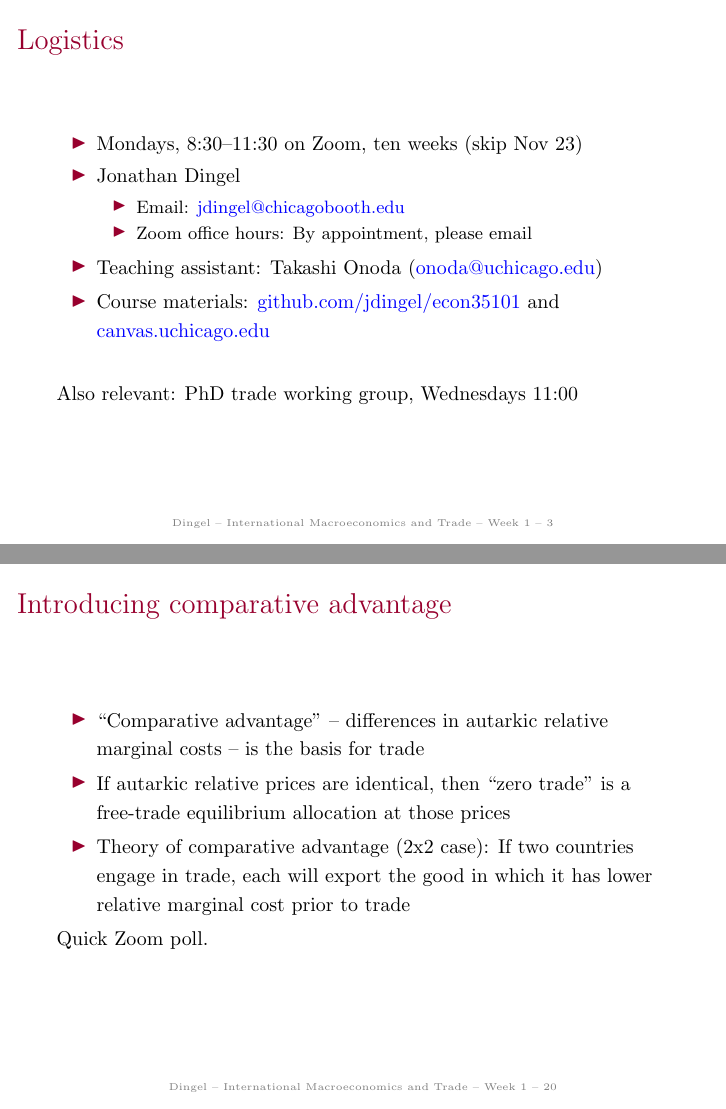
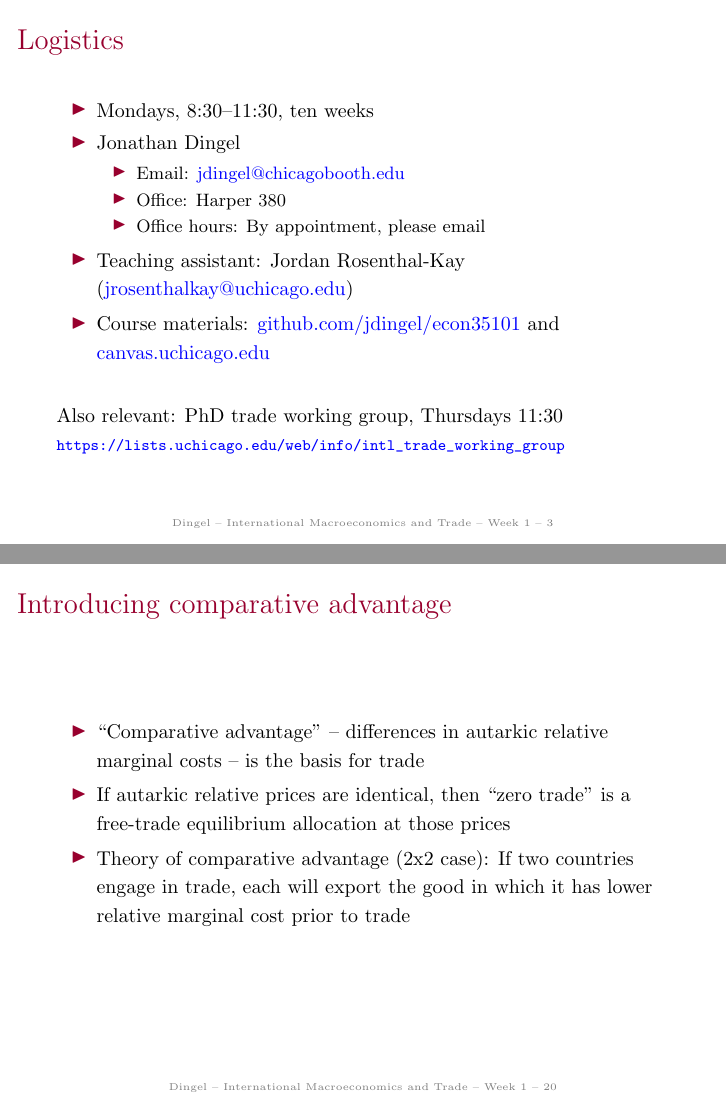
Before and after one commit to jdingel/econ35101, LaTeX slides (slides/week01/slides.tex): pages 3 and 20 of 41, joined at a grey line. Compiled offline with pdfLaTeX.

Commit message:
Updates to week 01 for 2021

```diff
--- a/slides/week01/slides.tex
+++ b/slides/week01/slides.tex
@@ -28,18 +28,19 @@ Autumn \the\year, Week 1}
 % -----------------------------------------
 \begin{frame}{Logistics}
 \begin{itemize}
-\item Mondays, 8:30--11:30 on Zoom, ten weeks (skip Nov 23)
+\item Mondays, 8:30--11:30, ten weeks
 \item Jonathan Dingel
 \begin{itemize}
 	\item Email: \href{mailto:jdingel@chicagobooth.edu}{jdingel@chicagobooth.edu}
-	%\item Office: Harper 380
-	\item Zoom office hours: By appointment, please email
+	\item Office: Harper 380
+	\item Office hours: By appointment, please email
 \end{itemize}
-\item Teaching assistant: Takashi Onoda (\href{mailto:onoda@uchicago.edu}{onoda@uchicago.edu})
+\item Teaching assistant: Jordan Rosenthal-Kay (\href{mailto:jrosenthalkay@uchicago.edu}{jrosenthalkay@uchicago.edu})
 \item Course materials: \href{http://github.com/jdingel/econ35101}{github.com/jdingel/econ35101} and \href{https://canvas.uchicago.edu/courses/22781}{canvas.uchicago.edu}
 \end{itemize}
 \vspace{5mm}
-Also relevant: PhD trade working group, Wednesdays 11:00 %in Saieh 419
+Also relevant: PhD trade working group, Thursdays 11:30 \\
+{\footnotesize \url{https://lists.uchicago.edu/web/info/intl_trade_working_group}}
 \end{frame}
 % -----------------------------------------
 \begin{frame}{Assessment}
@@ -305,7 +307,6 @@ clearing under autarky} \\
 	\item If autarkic relative prices are identical, then ``zero trade'' is a free-trade equilibrium allocation at those prices
 	\item Theory of comparative advantage (2x2 case): If two countries engage in trade, each will export the good in which it has lower relative marginal cost prior to trade
 \end{itemize}
-Quick Zoom poll.
 \end{frame}
 % -----------------------------------------
 \begin{frame}{Law of comparative advantage for free-trade equilibria}
```
Also changed, not shown: assignments/assignment1/DFS1977_example.pdf, assignments/assignment1/DFS1977_example_juliabox.png (deleted), assignments/assignment1/readme.md, readme.md, slides/week01/slides.pdf, slides/week01/slides.tex (10 more changed lines), 1 other file.
